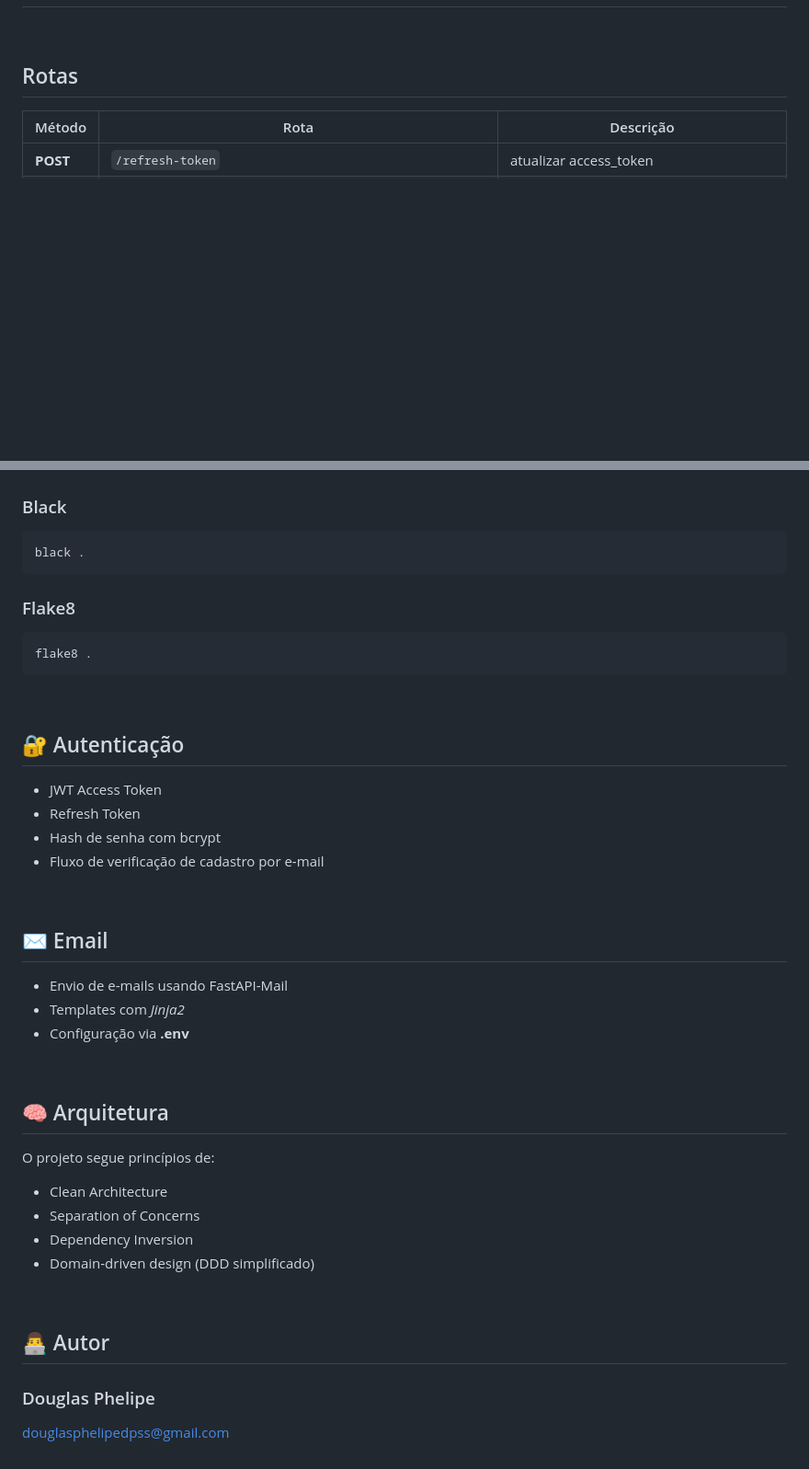
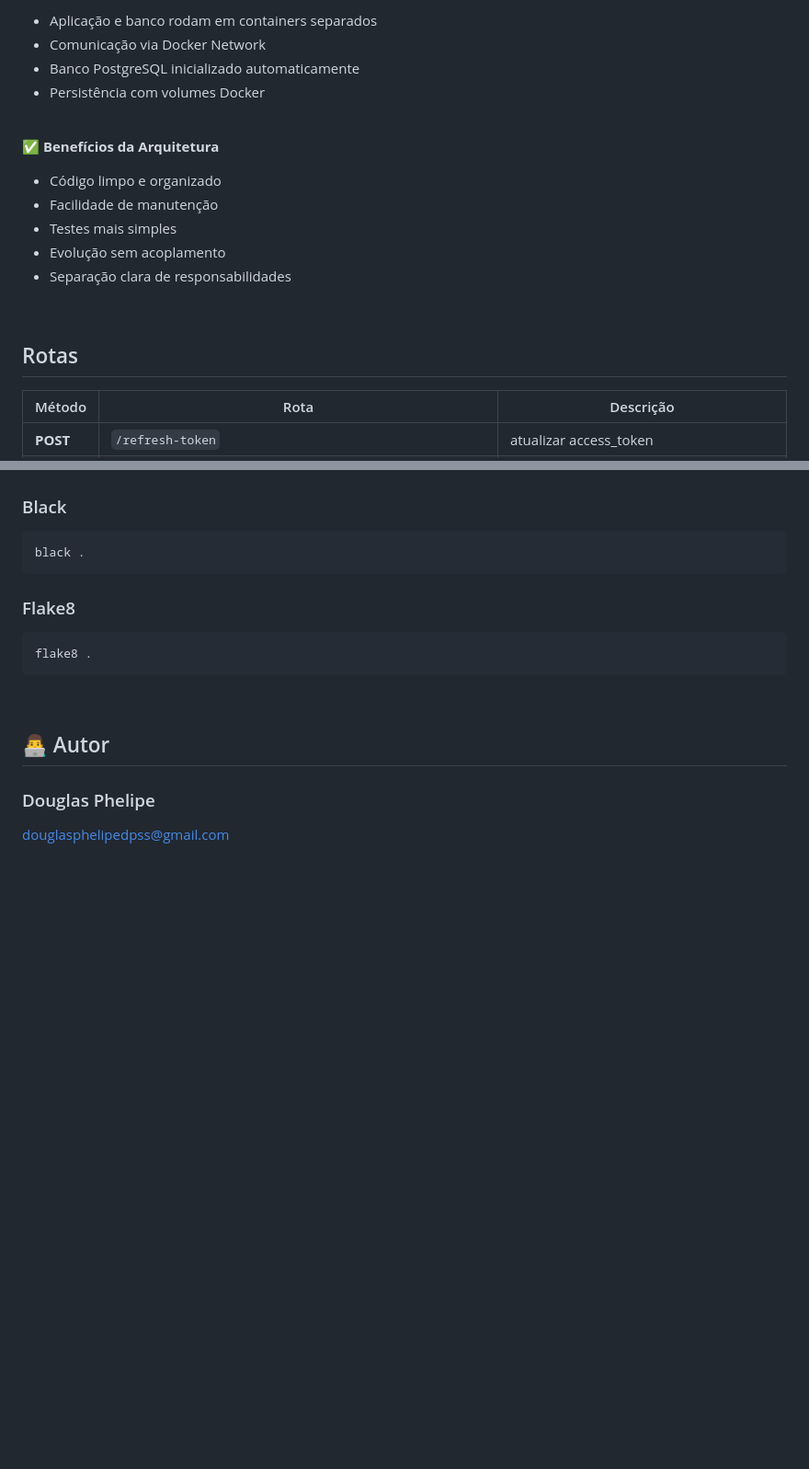
Before and after one commit to DouglaasPH/api_agendify, a Markdown page: README.md, 2 parts joined by grey strips. Shown at 92% size. Rendered like a GitHub page; blank space fills up the shorter version.

Commit message:
docs: update readme.

```diff
--- a/README.md
+++ b/README.md
@@ -138,3 +232,17 @@ api_agendify/
+- Aplicação e banco rodam em containers separados
+- Comunicação via Docker Network
+- Banco PostgreSQL inicializado automaticamente
+- Persistência com volumes Docker
+
+<br>
+
+**✅ Benefícios da Arquitetura**
+
+- Código limpo e organizado
+- Facilidade de manutenção
+- Testes mais simples
+- Evolução sem acoplamento
+- Separação clara de responsabilidades
 
 <br>
 
@@ -265,34 +373,6 @@ flake8 .
 
 <br>
 
-## 🔐 Autenticação
-
-- JWT Access Token
-- Refresh Token
-- Hash de senha com bcrypt
-- Fluxo de verificação de cadastro por e-mail
-
-<br>
-
-## ✉️ Email
-
-- Envio de e-mails usando FastAPI-Mail
-- Templates com _Jinja2_
-- Configuração via **.env**
-
-<br>
-
-## 🧠 Arquitetura
-
-O projeto segue princípios de:
-
-- Clean Architecture
-- Separation of Concerns
-- Dependency Inversion
-- Domain-driven design (DDD simplificado)
-
-<br>
-
 ## 👨‍💻 Autor
 
 ### Douglas Phelipe
```
Also changed, not shown: other parts of README.md (+95 -1 lines).
